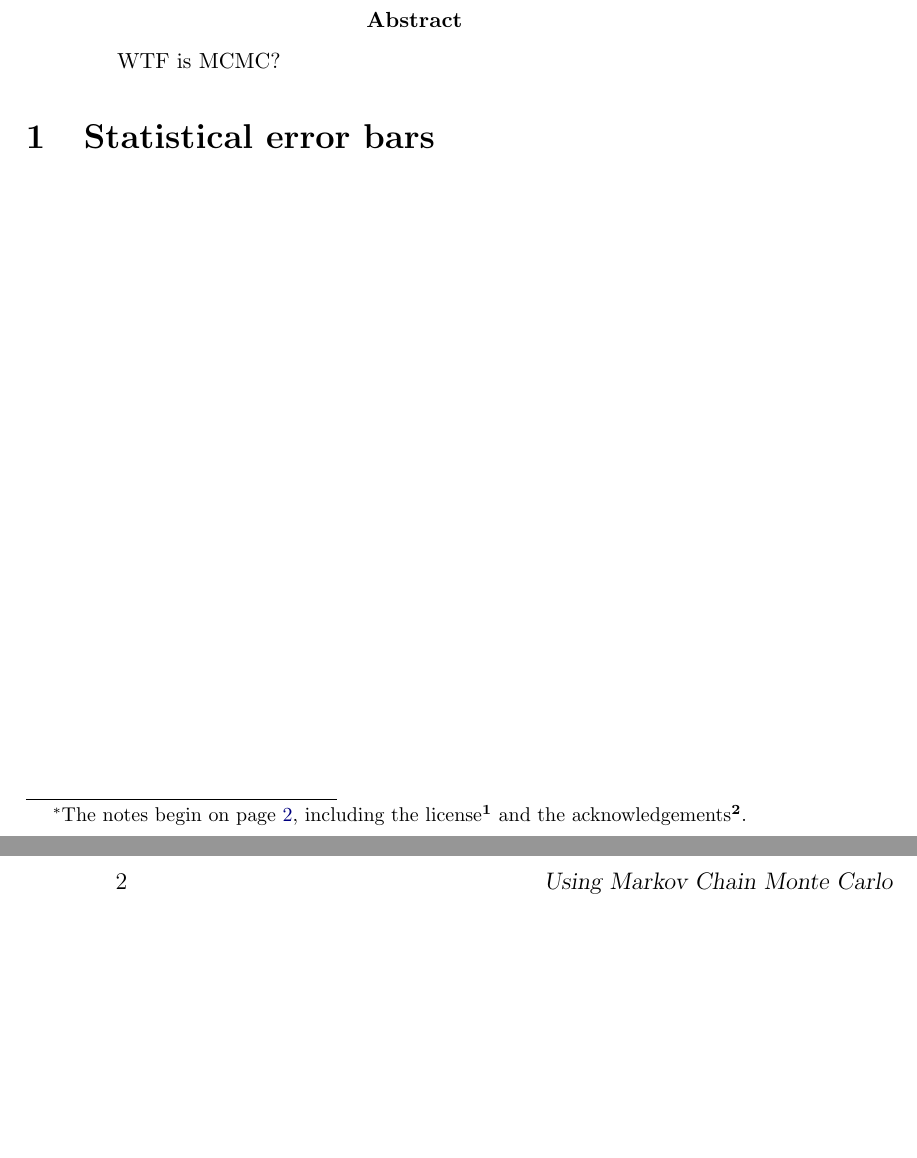
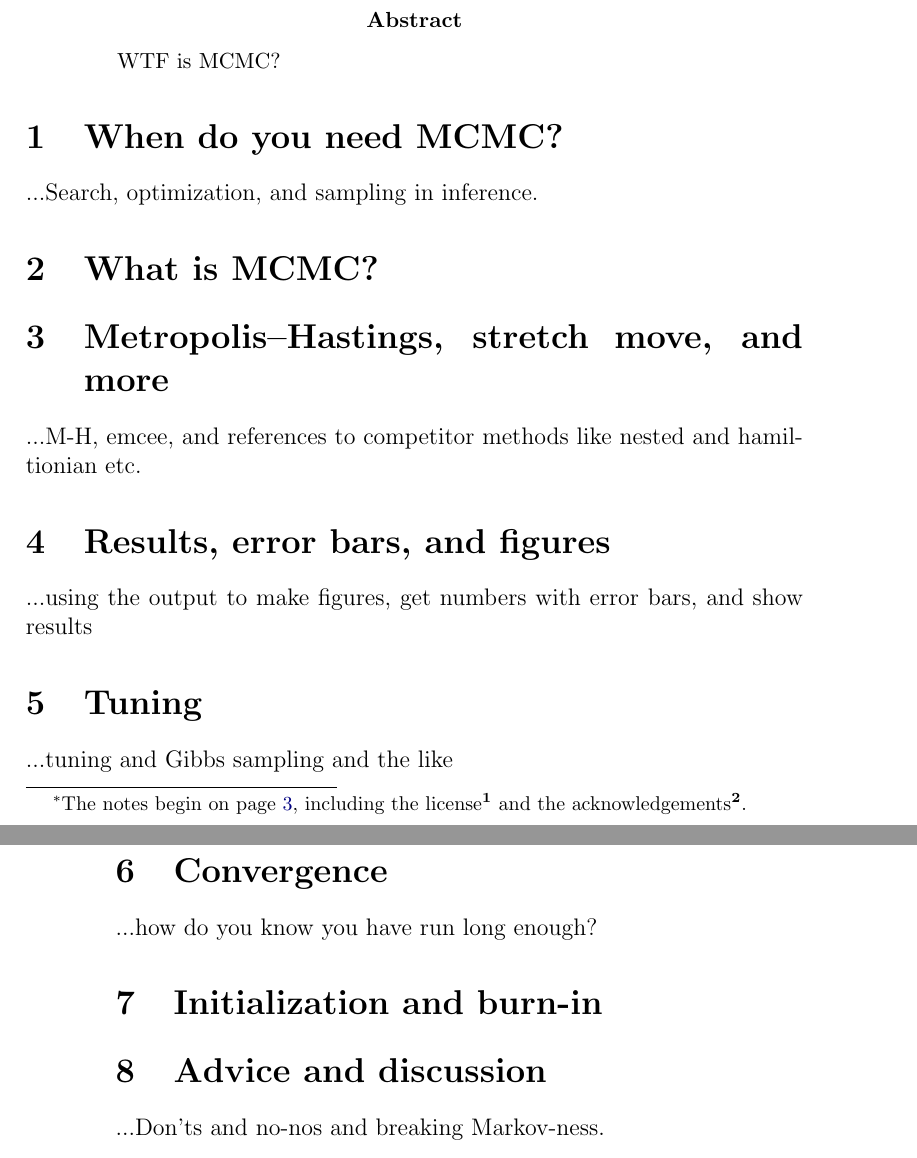
Before and after one commit to davidwhogg/mcmc, a LaTeX paper (mcmc.tex): two parts of pages 1 and 2 of 3 before the commit and two parts of pages 1 and 2 of 4 after it, joined at a grey line, cut so that both start at the same text, the shorter picture padded with empty space. Compiled offline with pdfLaTeX.

Commit message:
outline and references

```diff
--- a/mcmc.tex
+++ b/mcmc.tex
@@ -41,9 +41,33 @@ David~W.~Hogg\\
     WTF is MCMC?
 \end{abstract}
 
-\section{Statistical error bars}
+\section{When do you need MCMC?}
 
+...Search, optimization, and sampling in inference.
 
+\section{What is MCMC?}
+
+\section{Metropolis--Hastings, stretch move, and more}
+
+...M-H, emcee, and references to competitor methods like nested and hamiltionian etc.
+
+\section{Results, error bars, and figures}
+
+...using the output to make figures, get numbers with error bars, and show results
+
+\section{Tuning}
+
+...tuning and Gibbs sampling and the like
+
+\section{Convergence}
+
+...how do you know you have run long enough?
+
+\section{Initialization and burn-in}
+
+\section{Advice and discussion}
+
+...Don'ts and no-nos and breaking Markov-ness.
 
 % \begin{figure}[htbp]
 % \exampleplot{ex17}
```
Also changed, not shown: mcmc.tex (13 more changed lines).
